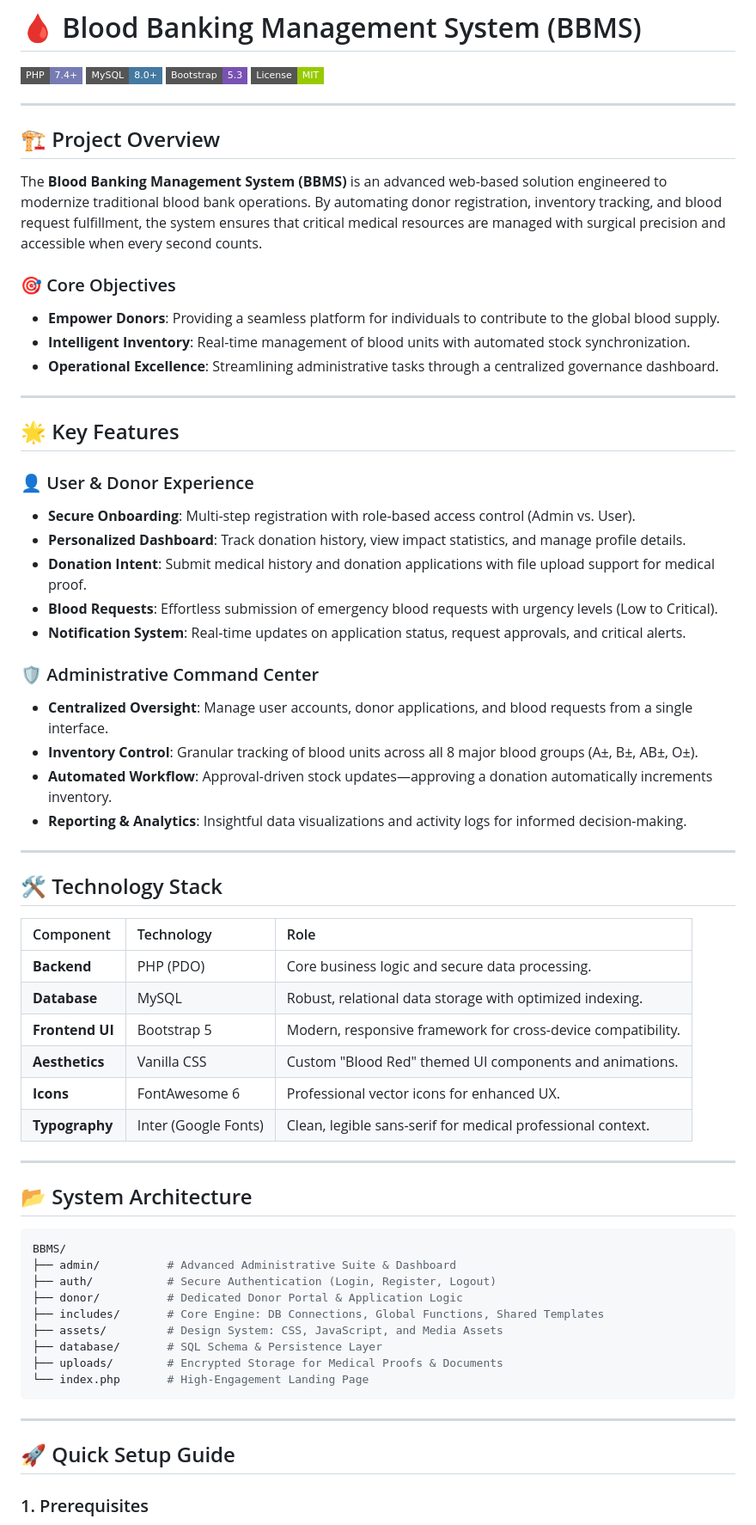
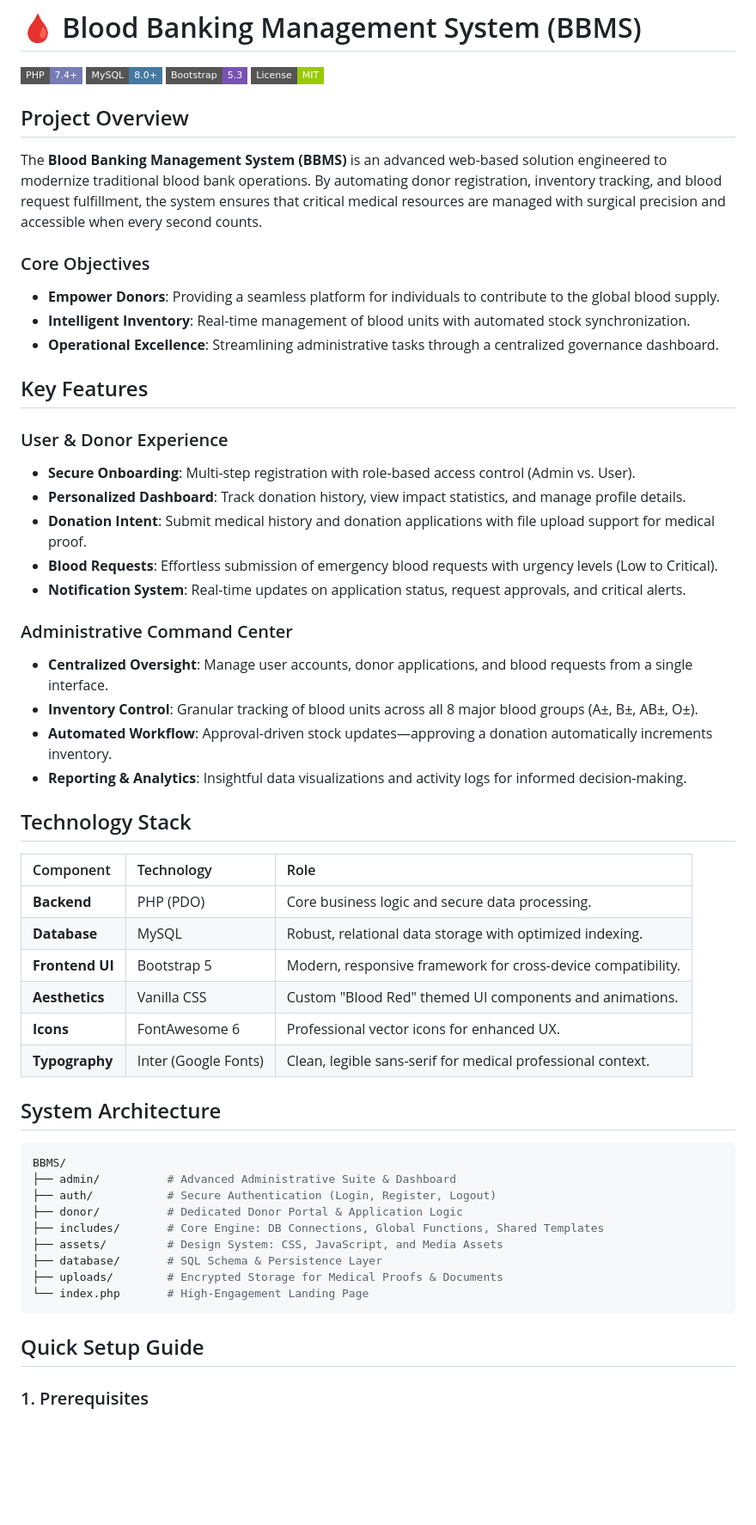
Before and after one commit to Mohamed28Dahir/Blood-Banking-Management-System, a Markdown page: README.md, the part around one of its changes. Shown at 86% size. GitHub-like rendering; badges without logos; blank space fills up the shorter version.

Commit message:
Revise README structure and content for clarity

````diff
--- a/README.md
+++ b/README.md
@@ -5,37 +5,31 @@
 [![Bootstrap](https://img.shields.io/badge/Bootstrap-5.3-7952B3.svg?style=flat-square&logo=bootstrap)](https://getbootstrap.com/)
 [![License](https://img.shields.io/badge/License-MIT-green.svg?style=flat-square)](LICENSE)
 
----
-
-## 🏗️ Project Overview
+##  Project Overview
 
 The **Blood Banking Management System (BBMS)** is an advanced web-based solution engineered to modernize traditional blood bank operations. By automating donor registration, inventory tracking, and blood request fulfillment, the system ensures that critical medical resources are managed with surgical precision and accessible when every second counts.
 
-### 🎯 Core Objectives
+###  Core Objectives
 *   **Empower Donors**: Providing a seamless platform for individuals to contribute to the global blood supply.
 *   **Intelligent Inventory**: Real-time management of blood units with automated stock synchronization.
 *   **Operational Excellence**: Streamlining administrative tasks through a centralized governance dashboard.
 
----
+##  Key Features
 
-## 🌟 Key Features
-
-### 👤 User & Donor Experience
+###  User & Donor Experience
 *   **Secure Onboarding**: Multi-step registration with role-based access control (Admin vs. User).
 *   **Personalized Dashboard**: Track donation history, view impact statistics, and manage profile details.
 *   **Donation Intent**: Submit medical history and donation applications with file upload support for medical proof.
 *   **Blood Requests**: Effortless submission of emergency blood requests with urgency levels (Low to Critical).
 *   **Notification System**: Real-time updates on application status, request approvals, and critical alerts.
 
-### 🛡️ Administrative Command Center
+###  Administrative Command Center
 *   **Centralized Oversight**: Manage user accounts, donor applications, and blood requests from a single interface.
 *   **Inventory Control**: Granular tracking of blood units across all 8 major blood groups (A±, B±, AB±, O±).
 *   **Automated Workflow**: Approval-driven stock updates—approving a donation automatically increments inventory.
 *   **Reporting & Analytics**: Insightful data visualizations and activity logs for informed decision-making.
 
----
-
-## 🛠️ Technology Stack
+##  Technology Stack
 
 | Component | Technology | Role |
 | :--- | :--- | :--- |
@@ -46,9 +40,7 @@ The **Blood Banking Management System (BBMS)** is an advanced web-based solution
 | **Icons** | FontAwesome 6 | Professional vector icons for enhanced UX. |
 | **Typography** | Inter (Google Fonts) | Clean, legible sans-serif for medical professional context. |
 
----
-
-## 📂 System Architecture
+##  System Architecture
 
 ```bash
 BBMS/
@@ -62,9 +54,7 @@ BBMS/
 └── index.php       # High-Engagement Landing Page
 ```
 
----
-
-## 🚀 Quick Setup Guide
+##  Quick Setup Guide
 
 ### 1. Prerequisites
 *   **Web Server**: XAMPP, WAMP, or any environment running PHP 7.4+.
````
Also changed, not shown: other parts of README.md (+2 -8 lines).
